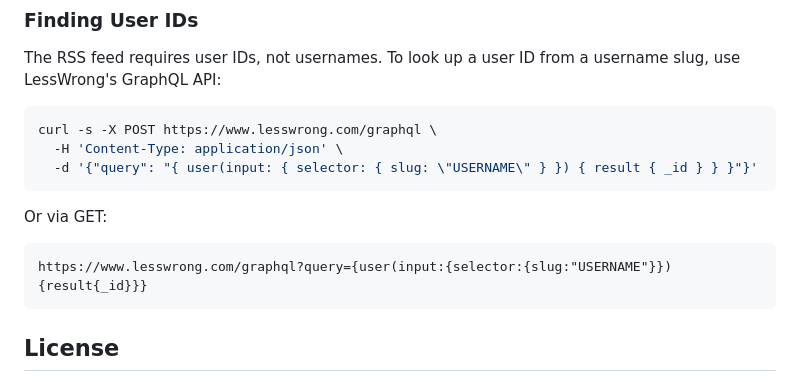
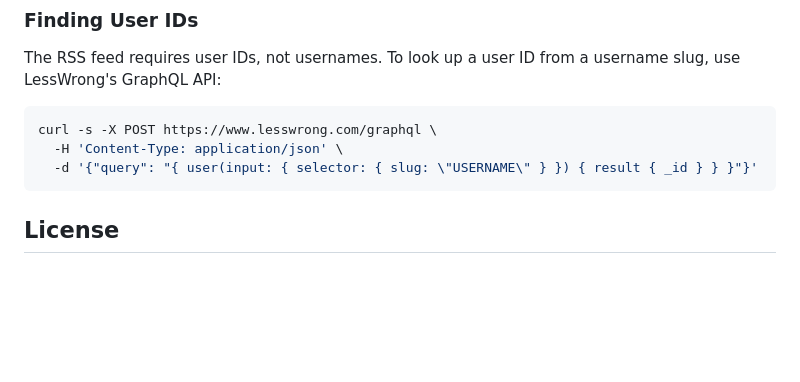
Before and after one commit to brendanlong/lesswrong-rss-builder, a Markdown page: README.md, the part around the change. Rendered like a GitHub page; blank space fills up the shorter version.

Commit message:
Remove GET request example from README
Removed example of GET request from README.

````diff
--- a/README.md
+++ b/README.md
@@ -157,12 +157,6 @@ curl -s -X POST https://www.lesswrong.com/graphql \
   -d '{"query": "{ user(input: { selector: { slug: \"USERNAME\" } }) { result { _id } } }"}'
 ```
 
-Or via GET:
-
-```
-https://www.lesswrong.com/graphql?query={user(input:{selector:{slug:"USERNAME"}}){result{_id}}}
-```
-
 ## License
 
 MIT
````
